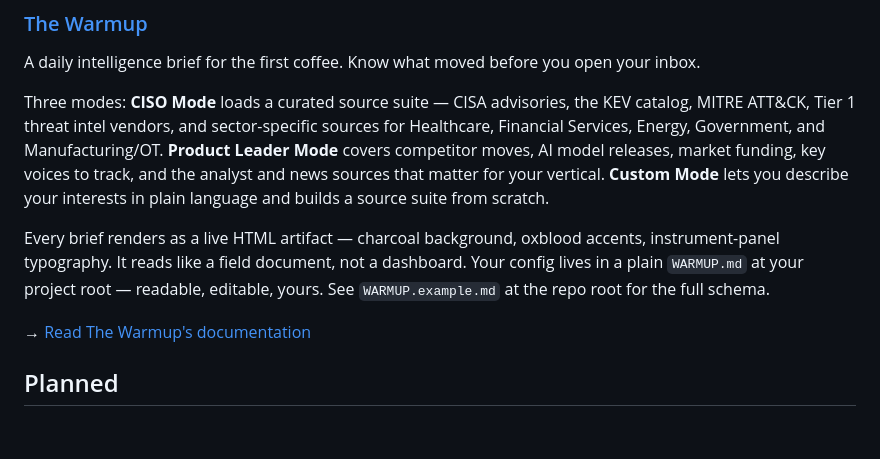
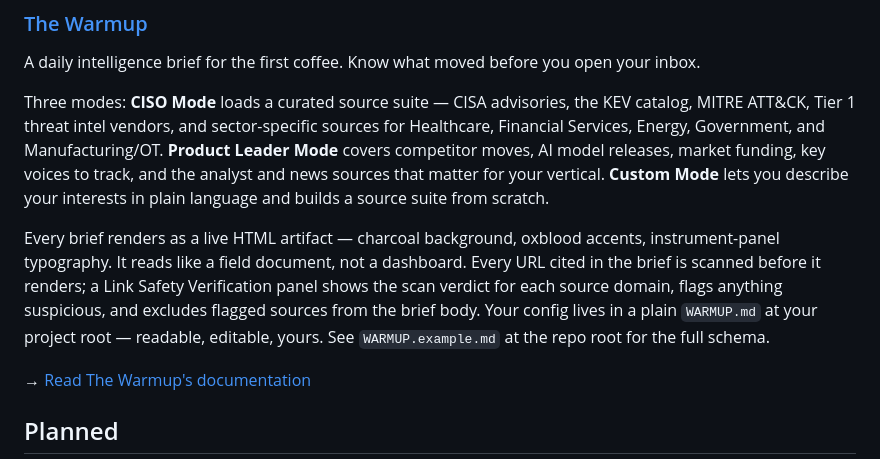
Before and after one commit to missionbuilt/loadout, a Markdown page: README.md, the part around the change. Drawn GitHub-style; blank space fills up the shorter version.

```diff
--- a/README.md
+++ b/README.md
@@ -30,7 +30,7 @@ A daily intelligence brief for the first coffee. Know what moved before you open
 
 Three modes: **CISO Mode** loads a curated source suite — CISA advisories, the KEV catalog, MITRE ATT&CK, Tier 1 threat intel vendors, and sector-specific sources for Healthcare, Financial Services, Energy, Government, and Manufacturing/OT. **Product Leader Mode** covers competitor moves, AI model releases, market funding, key voices to track, and the analyst and news sources that matter for your vertical. **Custom Mode** lets you describe your interests in plain language and builds a source suite from scratch.
 
-Every brief renders as a live HTML artifact — charcoal background, oxblood accents, instrument-panel typography. It reads like a field document, not a dashboard. Your config lives in a plain `WARMUP.md` at your project root — readable, editable, yours. See `WARMUP.example.md` at the repo root for the full schema.
+Every brief renders as a live HTML artifact — charcoal background, oxblood accents, instrument-panel typography. It reads like a field document, not a dashboard. Every URL cited in the brief is scanned before it renders; a Link Safety Verification panel shows the scan verdict for each source domain, flags anything suspicious, and excludes flagged sources from the brief body. Your config lives in a plain `WARMUP.md` at your project root — readable, editable, yours. See `WARMUP.example.md` at the repo root for the full schema.
 
 → [Read The Warmup's documentation](warmup/README.md)
 
```
Also changed, not shown: warmup/README.md (+26 -0 lines).
